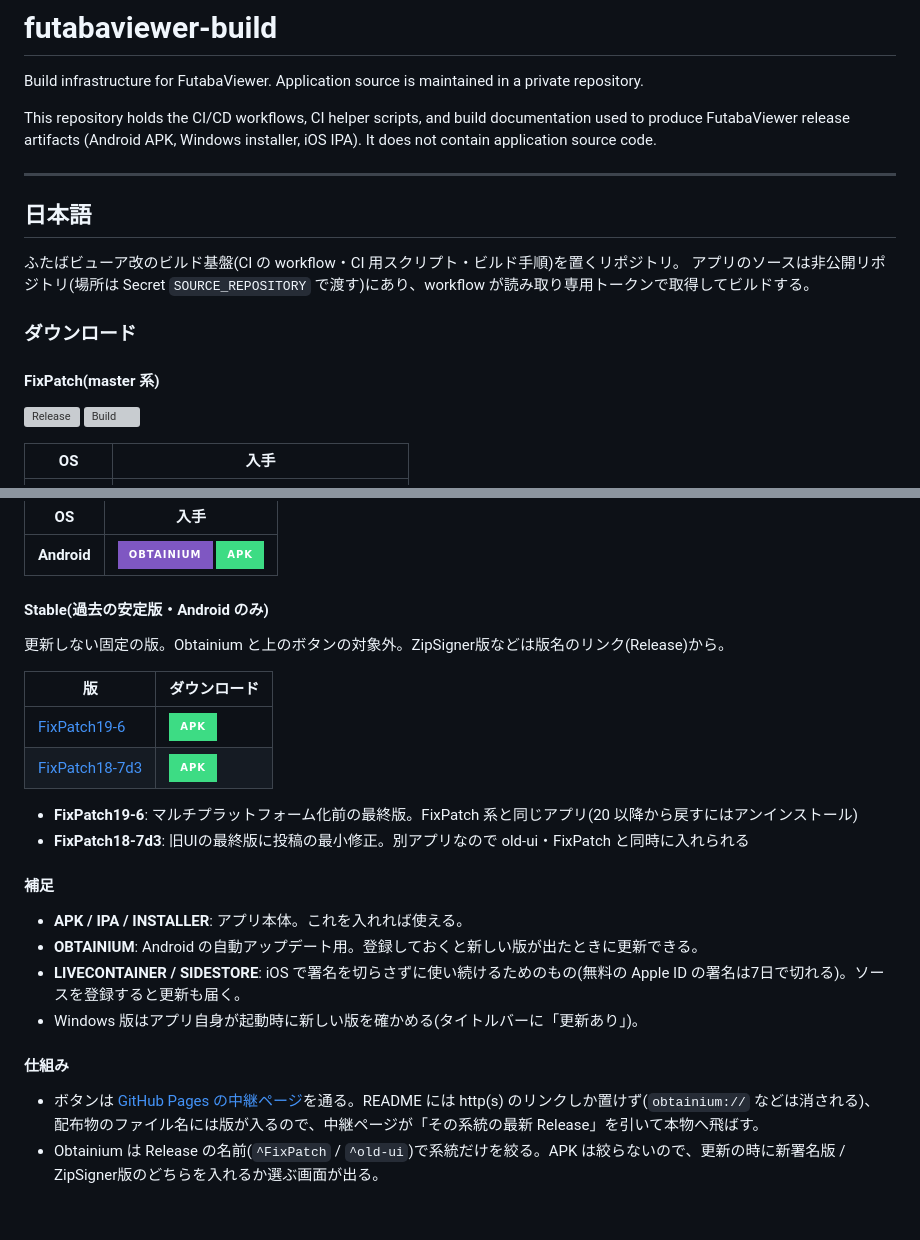
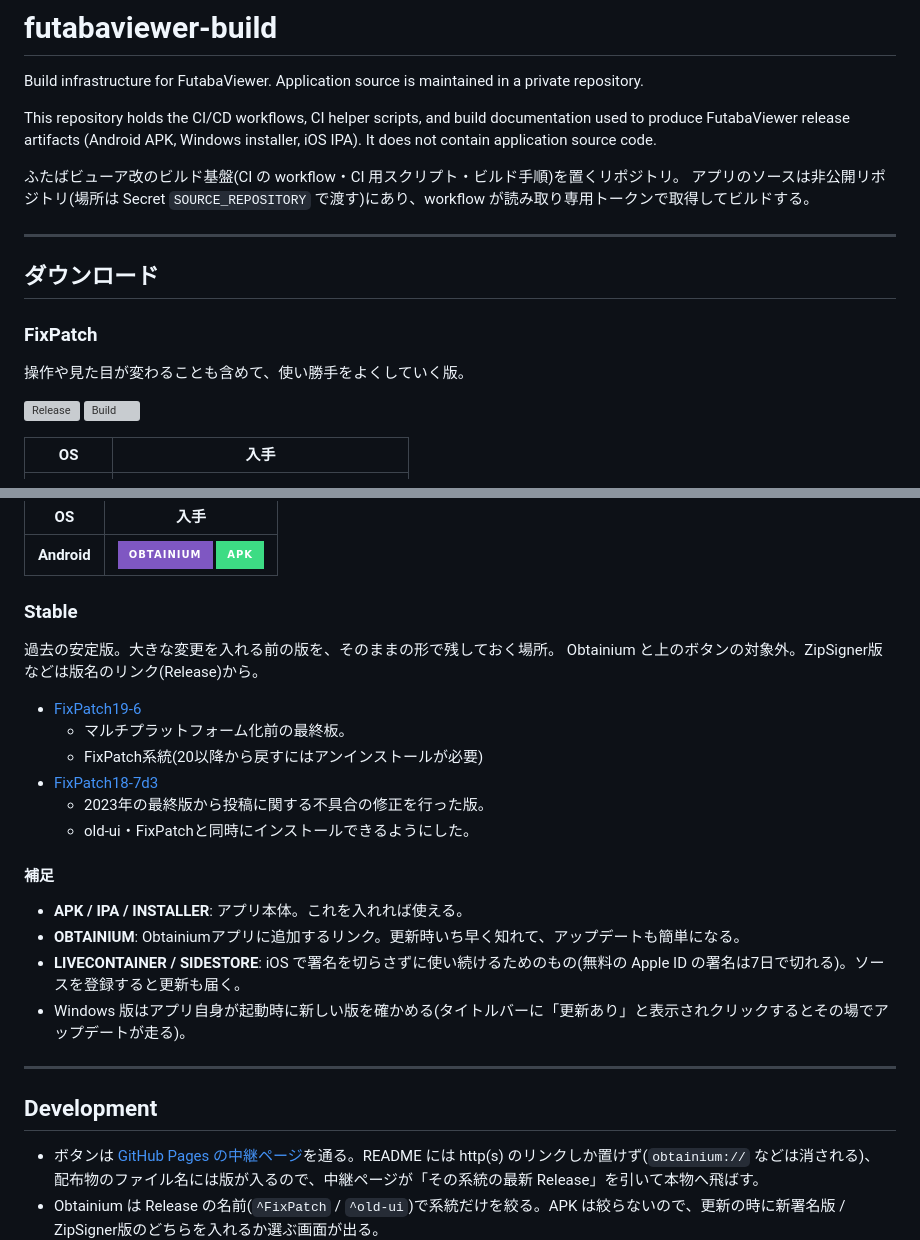
Before and after one commit to erectorOps/futabaviewer-build, a Markdown page: README.md, 2 parts joined by grey strips. Drawn GitHub-style; badges without logos; blank space fills up the shorter version; grey boxes are pictures that could not be loaded.

Commit message:
Update README.md
細かな修正

```diff
--- a/README.md
+++ b/README.md
@@ -7,16 +7,15 @@ This repository holds the CI/CD workflows, CI helper scripts, and build document
 used to produce FutabaViewer release artifacts (Android APK, Windows installer, iOS IPA).
 It does not contain application source code.
 
----
-
-## 日本語
-
 ふたばビューア改のビルド基盤(CI の workflow・CI 用スクリプト・ビルド手順)を置くリポジトリ。
 アプリのソースは非公開リポジトリ(場所は Secret `SOURCE_REPOSITORY` で渡す)にあり、workflow が読み取り専用トークンで取得してビルドする。
 
-### ダウンロード
+---
 
-#### FixPatch(master 系)
+## ダウンロード
+
+### FixPatch
+操作や見た目が変わることも含めて、使い勝手をよくしていく版。
 
 [![Release](https://img.shields.io/github/v/release/fixpatch/futabaviewer-build?filter=FixPatch*&label=Release)](https://github.com/fixpatch/futabaviewer-build/releases/latest) [![Build](https://img.shields.io/github/actions/workflow/status/fixpatch/futabaviewer-build/release-fixpatch.yml?branch=main&label=Build)](https://github.com/fixpatch/futabaviewer-build/actions/workflows/release-fixpatch.yml)
 
@@ -34,26 +34,27 @@ It does not contain application source code.
 |---|---|
 | **Android** | [![Obtainium](https://img.shields.io/badge/Obtainium-7F57C2?style=for-the-badge&logo=obtainium&logoColor=white)](https://fixpatch.github.io/futabaviewer-build/get/?app=obtainium&line=old-ui) [![APK](https://img.shields.io/badge/APK-3DDC84?style=for-the-badge&logo=android&logoColor=white)](https://fixpatch.github.io/futabaviewer-build/get/?line=old-ui&file=apk) |
 
-#### Stable(過去の安定版・Android のみ)
+### Stable
+過去の安定版。大きな変更を入れる前の版を、そのままの形で残しておく場所。
+Obtainium と上のボタンの対象外。ZipSigner版などは版名のリンク(Release)から。
 
-更新しない固定の版。Obtainium と上のボタンの対象外。ZipSigner版などは版名のリンク(Release)から。
-
-| 版 | ダウンロード |
-|---|---|
-| [FixPatch19‑6](https://github.com/fixpatch/futabaviewer-build/releases/tag/Stable-FixPatch19-6) | [![APK](https://img.shields.io/badge/APK-3DDC84?style=for-the-badge&logo=android&logoColor=white)](https://github.com/fixpatch/futabaviewer-build/releases/download/Stable-FixPatch19-6/FutabaViewer-FixPatch19-6-new-signature.apk) |
-| [FixPatch18‑7d3](https://github.com/fixpatch/futabaviewer-build/releases/tag/Stable-FixPatch18-7d3) | [![APK](https://img.shields.io/badge/APK-3DDC84?style=for-the-badge&logo=android&logoColor=white)](https://github.com/fixpatch/futabaviewer-build/releases/download/Stable-FixPatch18-7d3/FutabaViewer-FixPatch18-7d3-new-signature.apk) |
-
-- **FixPatch19‑6**: マルチプラットフォーム化前の最終版。FixPatch 系と同じアプリ(20 以降から戻すにはアンインストール)
-- **FixPatch18‑7d3**: 旧UIの最終版に投稿の最小修正。別アプリなので old-ui・FixPatch と同時に入れられる
+- [FixPatch19‑6](https://github.com/fixpatch/futabaviewer-build/releases/tag/Stable-FixPatch19-6)
+    - マルチプラットフォーム化前の最終板。
+    - FixPatch系統(20以降から戻すにはアンインストールが必要)
+- [FixPatch18‑7d3](https://github.com/fixpatch/futabaviewer-build/releases/tag/Stable-FixPatch18-7d3)
+    - 2023年の最終版から投稿に関する不具合の修正を行った版。
+    - old-ui・FixPatchと同時にインストールできるようにした。
 
 #### 補足
 
 - **APK / IPA / INSTALLER**: アプリ本体。これを入れれば使える。
-- **OBTAINIUM**: Android の自動アップデート用。登録しておくと新しい版が出たときに更新できる。
+- **OBTAINIUM**: Obtainiumアプリに追加するリンク。更新時いち早く知れて、アップデートも簡単になる。
 - **LIVECONTAINER / SIDESTORE**: iOS で署名を切らさずに使い続けるためのもの(無料の Apple ID の署名は7日で切れる)。ソースを登録すると更新も届く。
-- Windows 版はアプリ自身が起動時に新しい版を確かめる(タイトルバーに「更新あり」)。
+- Windows 版はアプリ自身が起動時に新しい版を確かめる(タイトルバーに「更新あり」と表示されクリックするとその場でアップデートが走る)。
 
-#### 仕組み
+---
+
+## Development
 
 - ボタンは [GitHub Pages の中継ページ](docs/get/index.html)を通る。README には http(s) のリンクしか置けず(`obtainium://` などは消される)、
   配布物のファイル名には版が入るので、中継ページが「その系統の最新 Release」を引いて本物へ飛ばす。
```
Also changed, not shown: other parts of README.md (+2 -1 lines).
